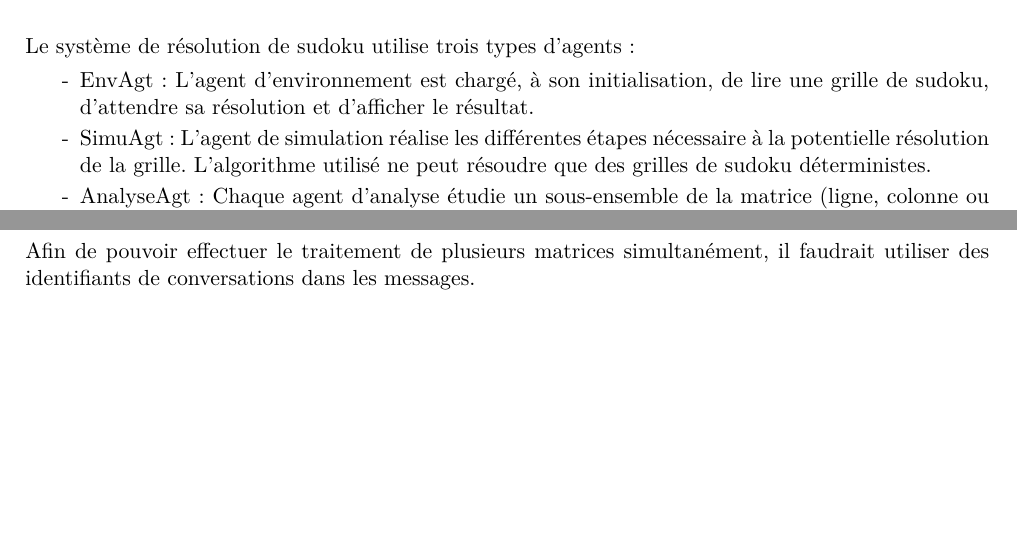
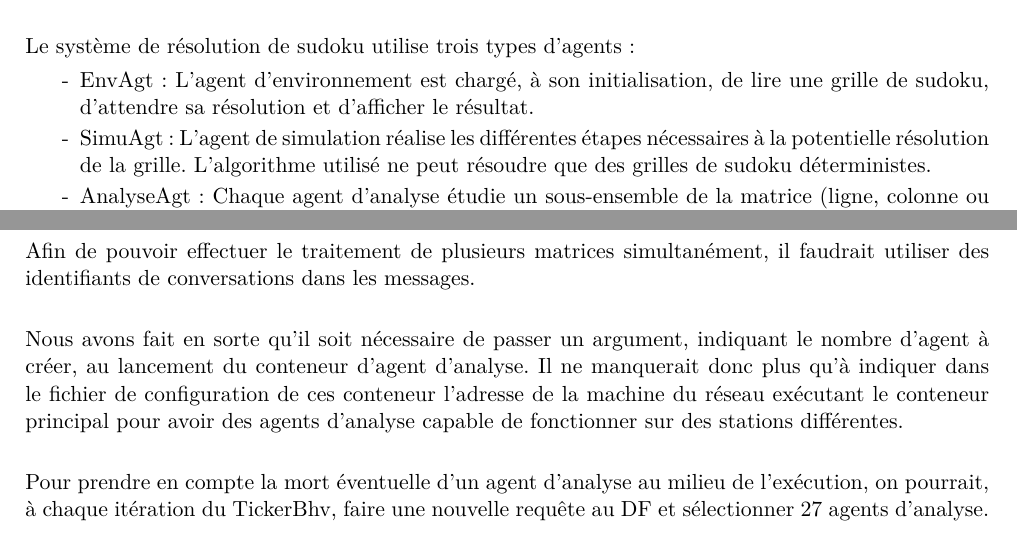
Before and after one commit to N3mesis98/IA04, a LaTeX document (dist/rapport-tp4/main.tex): two parts of pages 2 and 3 of 3, joined at a grey line, cut so that both start at the same text, the shorter picture padded with empty space. Compiled offline with pdfLaTeX.

Commit message:
fin rapport tp4

```diff
--- a/dist/rapport-tp4/main.tex
+++ b/dist/rapport-tp4/main.tex
@@ -18,13 +18,10 @@
 
 \newpage
 \section{Description des agents}
-% agents d'analyse -> réactif
-% agents d'envt -> réactif
-% agents de simu -> délibératif sauf durant la phase d'initialisation
 Le système de résolution de sudoku utilise trois types d'agents :
 \begin{itemize}
 \item EnvAgt : L'agent d'environnement est chargé, à son initialisation, de lire une grille de sudoku, d'attendre sa résolution et d'afficher le résultat.
-\item SimuAgt : L'agent de simulation réalise les différentes étapes nécessaire à la potentielle résolution de la grille.
+\item SimuAgt : L'agent de simulation réalise les différentes étapes nécessaires à la potentielle résolution de la grille.
 L'algorithme utilisé ne peut résoudre que des grilles de sudoku déterministes.
 \item AnalyseAgt : Chaque agent d'analyse étudie un sous-ensemble de la matrice (ligne, colonne ou carré) et cherche à faire des déductions utiles pour la résolution du problème, qui sont transmises à l'agent de simulation.
 \end{itemize}
@@ -74,7 +71,10 @@ Remarque : Tous les messages sont envoyés au format JSON. Le champ 'data' conti
 \section{Conclusion}
 Afin de pouvoir effectuer le traitement de plusieurs matrices simultanément, il faudrait utiliser des identifiants de conversations dans les messages.
 
-%Il est actuellement possible de gérer des agents d'analyse qui se situent sur différentes stations
+Nous avons fait en sorte qu'il soit nécessaire de passer un argument, indiquant le nombre d'agent à créer, au lancement du conteneur d'agent d'analyse.
+Il ne manquerait donc plus qu'à indiquer dans le fichier de configuration de ces conteneur l'adresse de la machine du réseau exécutant le conteneur principal pour avoir des agents d'analyse capable de fonctionner sur des stations différentes.
+
+Pour prendre en compte la mort éventuelle d'un agent d'analyse au milieu de l'exécution, on pourrait, à chaque itération du TickerBhv, faire une nouvelle requête au DF et sélectionner 27 agents d'analyse.
 
 % - traitement de plusieurs matrices --> ajout de conversation id
 % - agents d'analyse sur différentes stations --> déjà fait
```
Also changed, not shown: dist/rapport-tp4/main.pdf.
